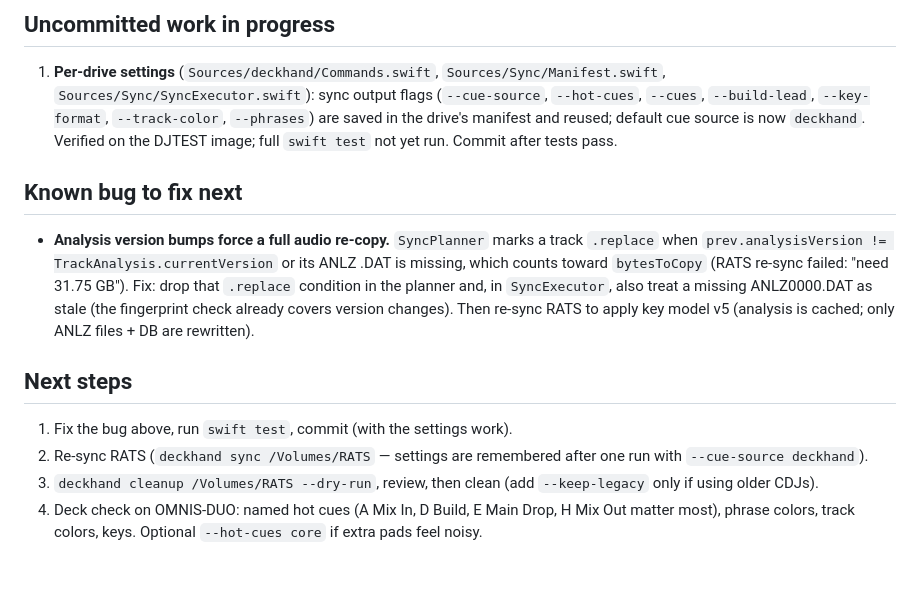
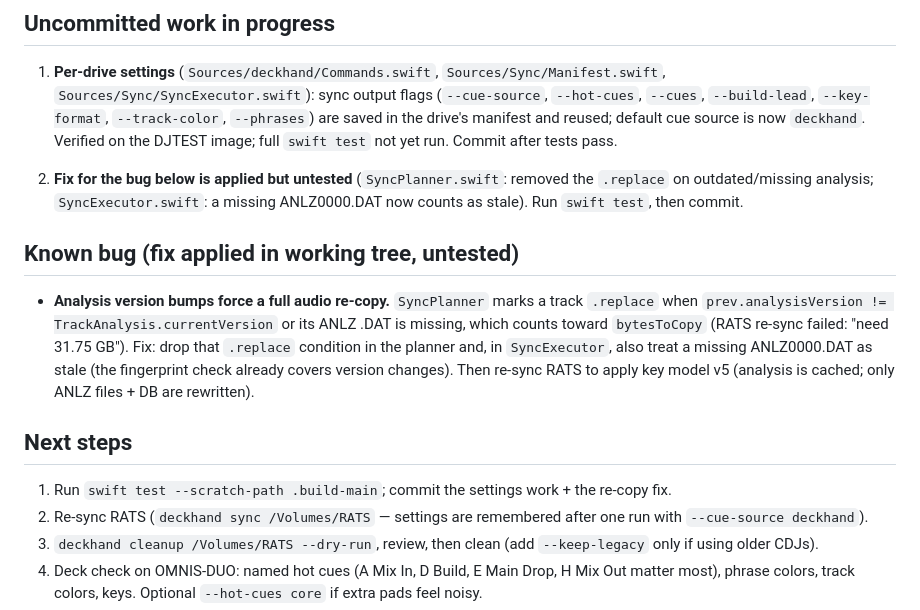
Before and after one commit to harlow/deckhand, a Markdown page: docs/status.md, the part around the change. Rendered like a GitHub page; blank space fills up the shorter version.

Commit message:
Status: note untested working-tree fix

```diff
--- a/docs/status.md
+++ b/docs/status.md
@@ -25,7 +25,10 @@
    `--key-format`, `--track-color`, `--phrases`) are saved in the drive's manifest and reused; default cue source is
    now `deckhand`. Verified on the DJTEST image; full `swift test` not yet run. Commit after tests pass.
 
-## Known bug to fix next
+2. **Fix for the bug below is applied but untested** (`SyncPlanner.swift`: removed the `.replace` on outdated/missing
+   analysis; `SyncExecutor.swift`: a missing ANLZ0000.DAT now counts as stale). Run `swift test`, then commit.
+
+## Known bug (fix applied in working tree, untested)
 
 - **Analysis version bumps force a full audio re-copy.** `SyncPlanner` marks a track `.replace` when
   `prev.analysisVersion != TrackAnalysis.currentVersion` or its ANLZ .DAT is missing, which counts toward
@@ -35,7 +38,7 @@
 
 ## Next steps
 
-1. Fix the bug above, run `swift test`, commit (with the settings work).
+1. Run `swift test --scratch-path .build-main`; commit the settings work + the re-copy fix.
 2. Re-sync RATS (`deckhand sync /Volumes/RATS` — settings are remembered after one run with `--cue-source deckhand`).
 3. `deckhand cleanup /Volumes/RATS --dry-run`, review, then clean (add `--keep-legacy` only if using older CDJs).
 4. Deck check on OMNIS-DUO: named hot cues (A Mix In, D Build, E Main Drop, H Mix Out matter most), phrase colors,
```
